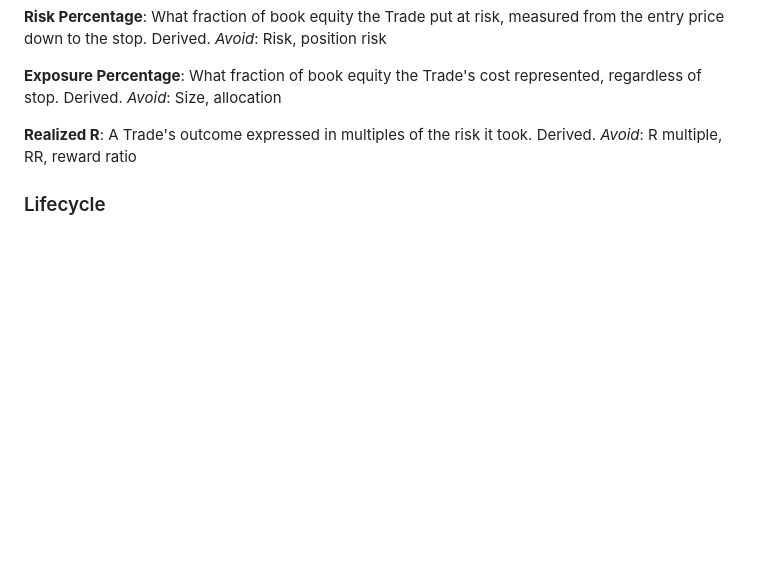
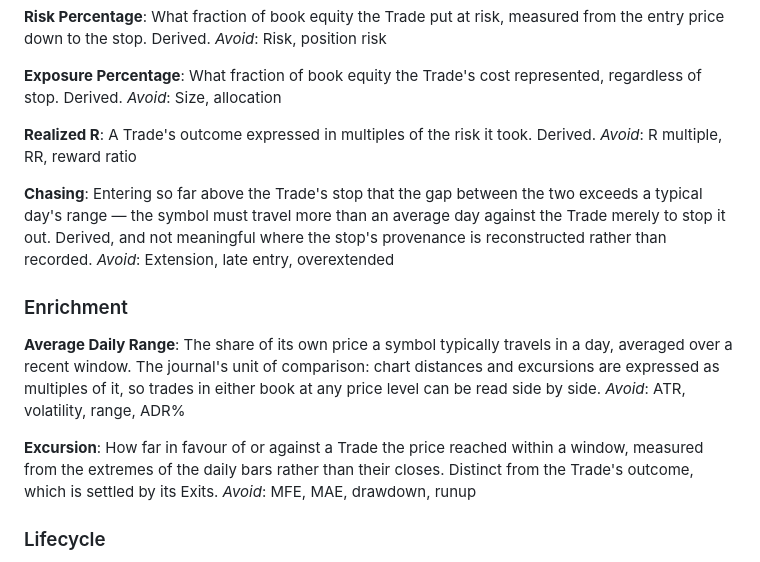
Before and after one commit to ajitimur/automatic-trading-journal, a Markdown page: CONTEXT.md, the part around the change. Drawn GitHub-style; blank space fills up the shorter version.

Commit message:
Add Chasing, Average Daily Range, and Excursion to the glossary
Resolved while working #7 (the enrichment field list). Chasing is
defined against the stop, not against a moving average: the gap from
entry to stop exceeding a typical day's range.

Co-Authored-By: Claude Opus 5 <noreply@anthropic.com>

```diff
--- a/CONTEXT.md
+++ b/CONTEXT.md
@@ -60,6 +60,20 @@ _Avoid_: Size, allocation
 A Trade's outcome expressed in multiples of the risk it took. Derived.
 _Avoid_: R multiple, RR, reward ratio
 
+**Chasing**:
+Entering so far above the Trade's stop that the gap between the two exceeds a typical day's range — the symbol must travel more than an average day against the Trade merely to stop it out. Derived, and not meaningful where the stop's provenance is reconstructed rather than recorded.
+_Avoid_: Extension, late entry, overextended
+
+### Enrichment
+
+**Average Daily Range**:
+The share of its own price a symbol typically travels in a day, averaged over a recent window. The journal's unit of comparison: chart distances and excursions are expressed as multiples of it, so trades in either book at any price level can be read side by side.
+_Avoid_: ATR, volatility, range, ADR%
+
+**Excursion**:
+How far in favour of or against a Trade the price reached within a window, measured from the extremes of the daily bars rather than their closes. Distinct from the Trade's outcome, which is settled by its Exits.
+_Avoid_: MFE, MAE, drawdown, runup
+
 ### Lifecycle
 
 **Confirm-and-Enrich**:
```
